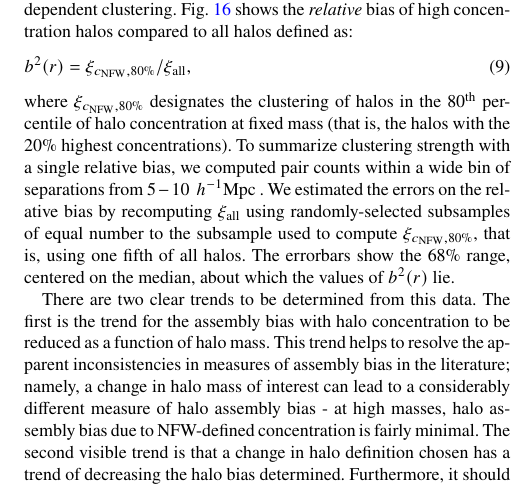
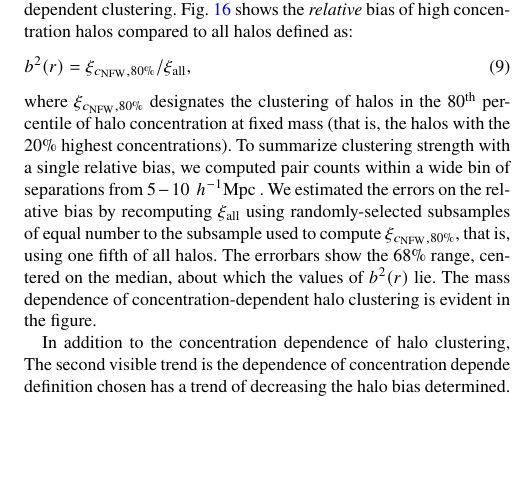
Before and after one commit to villarrealas/haloenviron-villarrealzentner, a LaTeX paper (villarrealzentner2015.tex): part of one column of page 12 of 17, cut so that both start at the same text, the shorter picture padded with empty space. Compiled offline with pdfLaTeX.

Commit message:
Update on Overleaf.

```diff
--- a/villarrealzentner2015.tex
+++ b/villarrealzentner2015.tex
@@ -890,13 +890,9 @@ b^2(r) = \xi_{c_\mathrm{NFW},80\%} / \xi_{\mathrm{all}},
 \eeq
 where $\xi_{c_\mathrm{NFW},80\%}$ designates the clustering of halos in the $80^{\mathrm{th}}$ percentile of halo concentration at fixed mass (that is, the halos with the $20\%$ highest concentrations). To summarize clustering
 strength with a single relative bias, we computed pair counts within a wide bin of separations from $5-10\, \hMpc$. We estimated the errors on the relative bias by recomputing $\xi_{\mathrm{all}}$ using randomly-selected subsamples of equal number to the subsample used to compute $\xi_{c_{\mathrm{NFW}},80\%}$, that is, using one fifth of all halos.
-The errorbars show the $68\%$ range, centered on the median, about which the values of $b^2(r)$ lie.
+The errorbars show the $68\%$ range, centered on the median, about which the values of $b^2(r)$ lie. The mass dependence of concentration-dependent halo clustering is evident in the figure.
 
-There are two clear trends to be determined from this data. The first is the trend for the assembly bias with
-halo concentration to be reduced as a function of halo mass. This trend helps to resolve the apparent
-inconsistencies in measures of assembly bias in the literature; namely, a change in halo mass of
-interest can lead to a considerably different measure of halo assembly bias - at high masses, halo assembly
-bias due to NFW-defined concentration is fairly minimal. The second visible trend is that a change in halo
+In addition to the concentration dependence of halo clustering, The second visible trend is the dependence of concentration depende
 definition chosen has a trend of decreasing the halo bias determined. Furthermore, it should be noted that this
 can lead to an anticlustering of halos of high concentration at high masses. These two discoveries seem to
 suggest that halo assembly bias of NFW-defined halo concentration is a coincidence; choosing a halo size
```
Also changed, not shown: villarrealzentner2015.bbl (deleted), villarrealzentner2015.pdf (deleted), villarrealzentner2015.tex (14 more changed lines), 2 other files.
